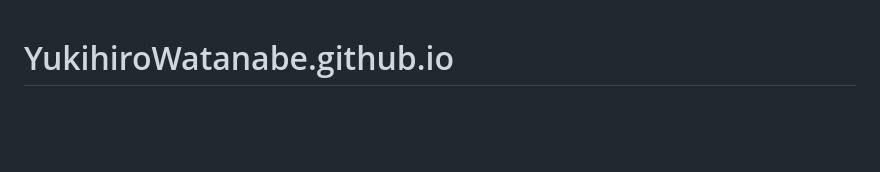
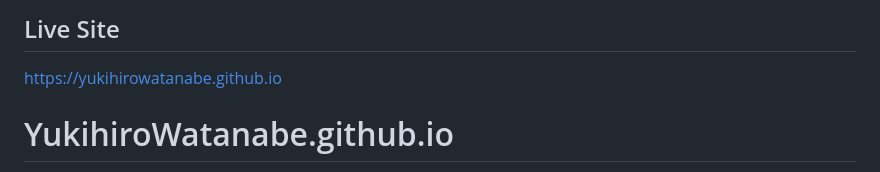
Before and after one commit to YukihiroWatanabe/YukihiroWatanabe.github.io, a Markdown page: README.md, the part around the change. Rendered like a GitHub page; blank space fills up the shorter version.

Commit message:
Add live site link to README

```diff
--- a/README.md
+++ b/README.md
@@ -1,3 +1,7 @@
+## Live Site
+
+https://yukihirowatanabe.github.io
+
 # YukihiroWatanabe.github.io
 
 Visual explanations of Nakano-style Associatron and related associative-memory dynamics: cue → competition → convergence (recall), with diagrams and small runnable demos.
```
